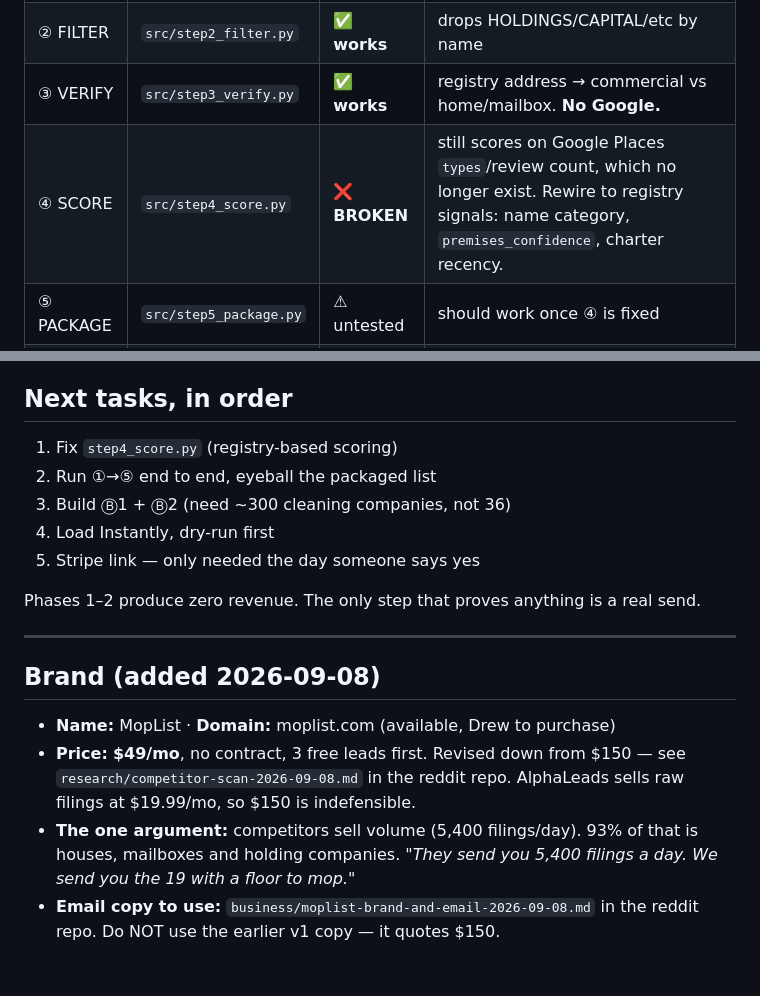
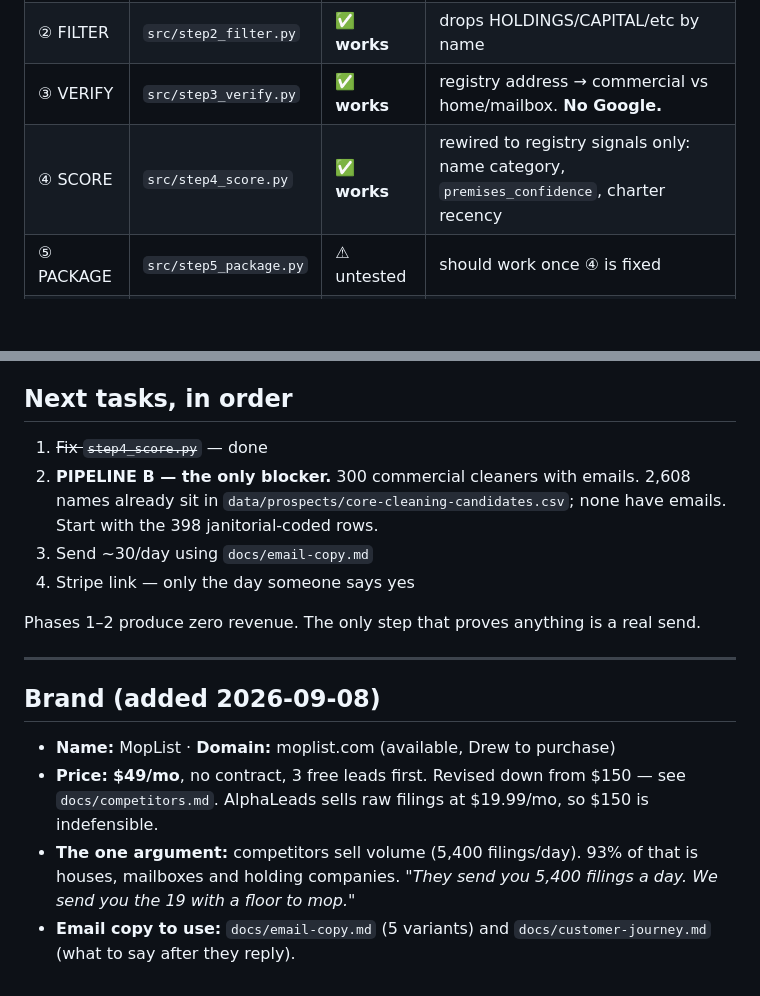
Before and after one commit to Pu11en/moplist, a Markdown page: STATUS.md, 2 parts joined by grey strips. Rendered like a GitHub page; blank space fills up the shorter version.

```diff
--- a/STATUS.md
+++ b/STATUS.md
@@ -46,7 +46,7 @@ above is a copy.
 | ① SOURCE | `src/step1_source.py` | ✅ **works** | TX Comptroller API, free, no key |
 | ② FILTER | `src/step2_filter.py` | ✅ **works** | drops HOLDINGS/CAPITAL/etc by name |
 | ③ VERIFY | `src/step3_verify.py` | ✅ **works** | registry address → commercial vs home/mailbox. **No Google.** |
-| ④ SCORE | `src/step4_score.py` | ❌ **BROKEN** | still scores on Google Places `types`/review count, which no longer exist. Rewire to registry signals: name category, `premises_confidence`, charter recency. |
+| ④ SCORE | `src/step4_score.py` | ✅ **works** | rewired to registry signals only: name category, `premises_confidence`, charter recency |
 | ⑤ PACKAGE | `src/step5_package.py` | ⚠ untested | should work once ④ is fixed |
 | ⑥ DELIVER | `src/step6_deliver.py` | ⚠ needs key | `INSTANTLY_API_KEY` + campaign id. Has `--dry-run`. |
 
@@ -107,11 +107,12 @@ commercial work and have a live mail domain — see `data/prospects/send-list-ba
 
 ## Next tasks, in order
 
-1. Fix `step4_score.py` (registry-based scoring)
-2. Run ①→⑤ end to end, eyeball the packaged list
-3. Build Ⓑ1 + Ⓑ2 (need ~300 cleaning companies, not 36)
-4. Load Instantly, dry-run first
-5. Stripe link — only needed the day someone says yes
+1. ~~Fix `step4_score.py`~~ — done
+2. **PIPELINE B — the only blocker.** 300 commercial cleaners with emails.
+   2,608 names already sit in `data/prospects/core-cleaning-candidates.csv`; none
+   have emails. Start with the 398 janitorial-coded rows.
+3. Send ~30/day using `docs/email-copy.md`
+4. Stripe link — only the day someone says yes
 
 Phases 1–2 produce zero revenue. The only step that proves anything is a real send.
 
@@ -121,10 +122,9 @@ Phases 1–2 produce zero revenue. The only step that proves anything is a real
 
 - **Name:** MopList · **Domain:** moplist.com (available, Drew to purchase)
 - **Price:** **$49/mo**, no contract, 3 free leads first.
-  Revised down from $150 — see `research/competitor-scan-2026-09-08.md` in the
-  reddit repo. AlphaLeads sells raw filings at $19.99/mo, so $150 is indefensible.
+  Revised down from $150 — see `docs/competitors.md`. AlphaLeads sells raw filings at $19.99/mo, so $150 is indefensible.
 - **The one argument:** competitors sell volume (5,400 filings/day). 93% of that is
   houses, mailboxes and holding companies. *"They send you 5,400 filings a day.
   We send you the 19 with a floor to mop."*
-- **Email copy to use:** `business/moplist-brand-and-email-2026-09-08.md` in the
-  reddit repo. Do NOT use the earlier v1 copy — it quotes $150.
+- **Email copy to use:** `docs/email-copy.md` (5 variants) and `docs/customer-journey.md`
+  (what to say after they reply).
```
Also changed, not shown: DIAGRAM.md (+26 -22 lines), README.md (+9 -7 lines).
